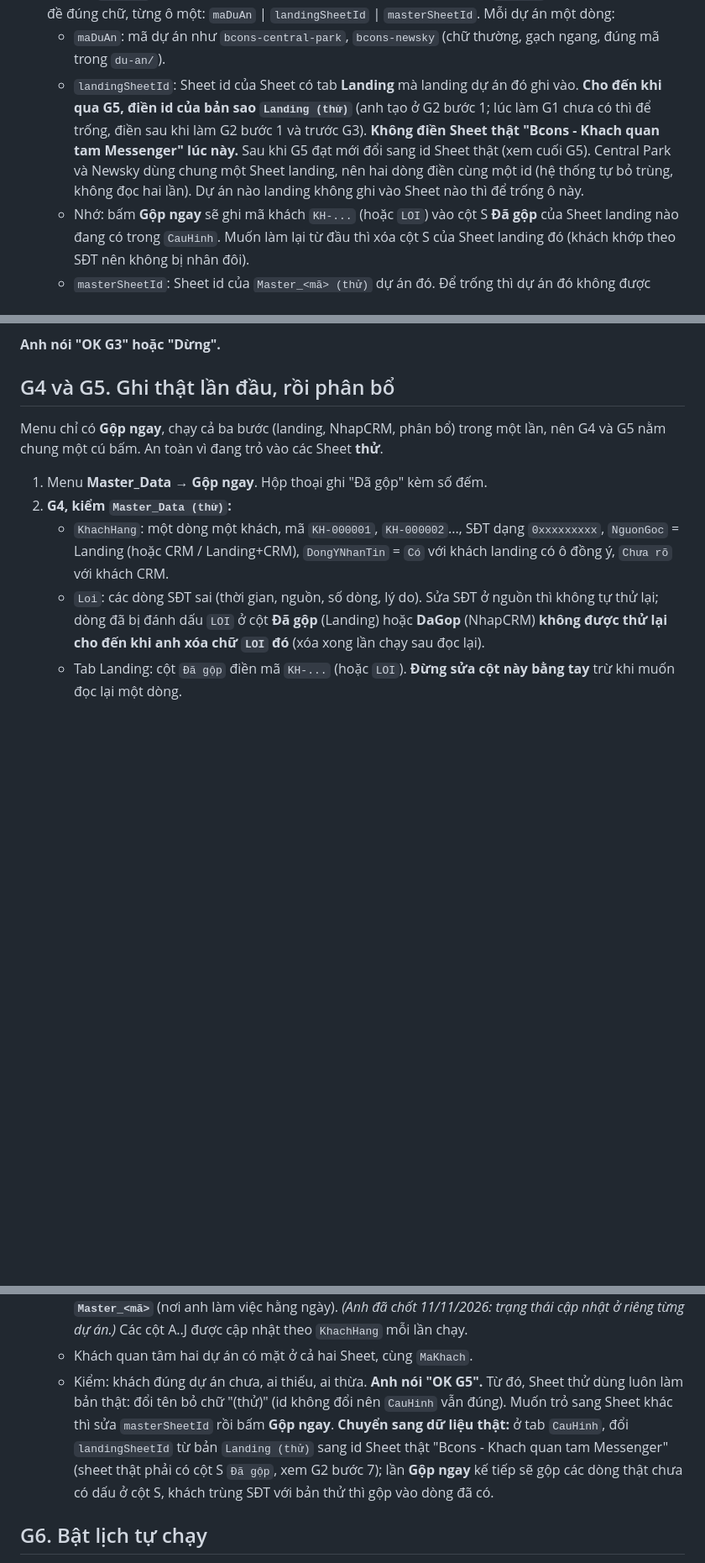
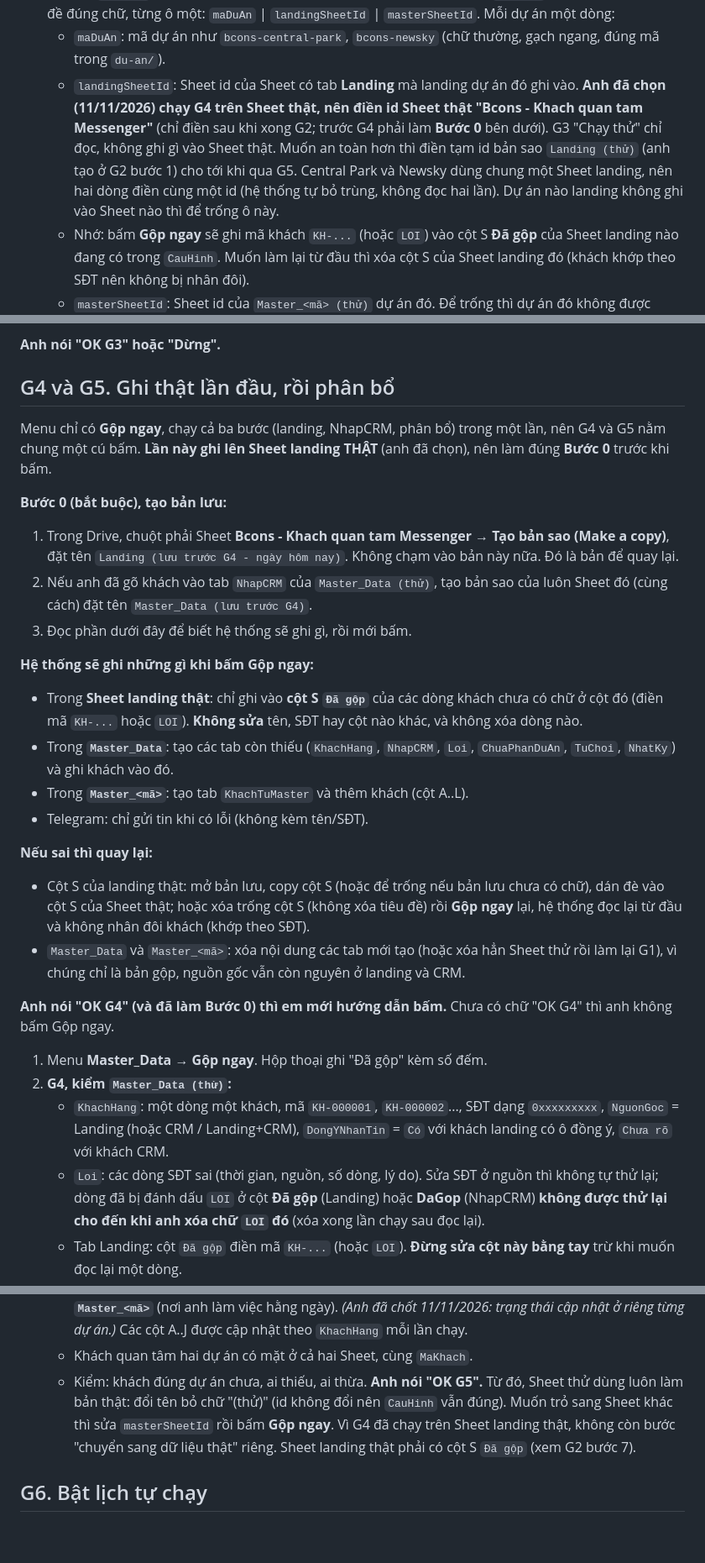
Before and after one commit to MarzTruong/bcons, a Markdown page: docs/huong-dan-master-data.md, 3 parts joined by grey strips. Shown at 84% size. Drawn GitHub-style; blank space fills up the shorter version.

Commit message:
Master_Data: G4 on real sheet with mandatory backup step, deletion scope, legal-pending note
Co-Authored-By: Claude Sonnet 5.5 <noreply@anthropic.com>
Claude-Session: https://claude.ai/code/session_018A7PWzxjkB6hqbFv6gBMSa

```diff
--- a/docs/huong-dan-master-data.md
+++ b/docs/huong-dan-master-data.md
@@ -32,7 +32,7 @@ Thuật ngữ dùng trong bài: **Sheet id** = đoạn chữ dài giữa `/d/` v
 8. Quay lại `Master_Data (thử)`, tải lại trang (`F5`). Sau vài giây có menu **Master_Data** trên thanh menu.
 9. Tạo tab `CauHinh` bằng tay (bấm dấu **+** ở góc dưới trái, đặt tên đúng chữ `CauHinh`). Hàng 1 gõ ba tiêu đề đúng chữ, từng ô một: `maDuAn` | `landingSheetId` | `masterSheetId`. Mỗi dự án một dòng:
    - `maDuAn`: mã dự án như `bcons-central-park`, `bcons-newsky` (chữ thường, gạch ngang, đúng mã trong `du-an/`).
-   - `landingSheetId`: Sheet id của Sheet có tab **Landing** mà landing dự án đó ghi vào. **Cho đến khi qua G5, điền id của bản sao `Landing (thử)`** (anh tạo ở G2 bước 1; lúc làm G1 chưa có thì để trống, điền sau khi làm G2 bước 1 và trước G3). **Không điền Sheet thật "Bcons - Khach quan tam Messenger" lúc này.** Sau khi G5 đạt mới đổi sang id Sheet thật (xem cuối G5). Central Park và Newsky dùng chung một Sheet landing, nên hai dòng điền cùng một id (hệ thống tự bỏ trùng, không đọc hai lần). Dự án nào landing không ghi vào Sheet nào thì để trống ô này.
+   - `landingSheetId`: Sheet id của Sheet có tab **Landing** mà landing dự án đó ghi vào. **Anh đã chọn (11/11/2026) chạy G4 trên Sheet thật, nên điền id Sheet thật "Bcons - Khach quan tam Messenger"** (chỉ điền sau khi xong G2; trước G4 phải làm **Bước 0** bên dưới). G3 "Chạy thử" chỉ đọc, không ghi gì vào Sheet thật. Muốn an toàn hơn thì điền tạm id bản sao `Landing (thử)` (anh tạo ở G2 bước 1) cho tới khi qua G5. Central Park và Newsky dùng chung một Sheet landing, nên hai dòng điền cùng một id (hệ thống tự bỏ trùng, không đọc hai lần). Dự án nào landing không ghi vào Sheet nào thì để trống ô này.
    - Nhớ: bấm **Gộp ngay** sẽ ghi mã khách `KH-...` (hoặc `LOI`) vào cột S **Đã gộp** của Sheet landing nào đang có trong `CauHinh`. Muốn làm lại từ đầu thì xóa cột S của Sheet landing đó (khách khớp theo SĐT nên không bị nhân đôi).
    - `masterSheetId`: Sheet id của `Master_<mã> (thử)` dự án đó. Để trống thì dự án đó không được phân bổ và khách của nó rơi vào `ChuaPhanDuAn`.
    - Cách lấy Sheet id: mở Sheet đó, nhìn thanh địa chỉ `https://docs.google.com/spreadsheets/d/`**`1AbC...xyz`**`/edit`, chép đoạn in đậm.
@@ -82,7 +82,24 @@ Các mã này em phân loại dựa vào chữ trong thông báo lỗi của Goo
 **Anh nói "OK G3" hoặc "Dừng".**
 
 ## G4 và G5. Ghi thật lần đầu, rồi phân bổ
-Menu chỉ có **Gộp ngay**, chạy cả ba bước (landing, NhapCRM, phân bổ) trong một lần, nên G4 và G5 nằm chung một cú bấm. An toàn vì đang trỏ vào các Sheet **thử**.
+Menu chỉ có **Gộp ngay**, chạy cả ba bước (landing, NhapCRM, phân bổ) trong một lần, nên G4 và G5 nằm chung một cú bấm. **Lần này ghi lên Sheet landing THẬT** (anh đã chọn), nên làm đúng **Bước 0** trước khi bấm.
+
+**Bước 0 (bắt buộc), tạo bản lưu:**
+1. Trong Drive, chuột phải Sheet **Bcons - Khach quan tam Messenger** → **Tạo bản sao (Make a copy)**, đặt tên `Landing (lưu trước G4 - ngày hôm nay)`. Không chạm vào bản này nữa. Đó là bản để quay lại.
+2. Nếu anh đã gõ khách vào tab `NhapCRM` của `Master_Data (thử)`, tạo bản sao của luôn Sheet đó (cùng cách) đặt tên `Master_Data (lưu trước G4)`.
+3. Đọc phần dưới đây để biết hệ thống sẽ ghi gì, rồi mới bấm.
+
+**Hệ thống sẽ ghi những gì khi bấm Gộp ngay:**
+- Trong **Sheet landing thật**: chỉ ghi vào **cột S `Đã gộp`** của các dòng khách chưa có chữ ở cột đó (điền mã `KH-...` hoặc `LOI`). **Không sửa** tên, SĐT hay cột nào khác, và không xóa dòng nào.
+- Trong **`Master_Data`**: tạo các tab còn thiếu (`KhachHang`, `NhapCRM`, `Loi`, `ChuaPhanDuAn`, `TuChoi`, `NhatKy`) và ghi khách vào đó.
+- Trong **`Master_<mã>`**: tạo tab `KhachTuMaster` và thêm khách (cột A..L).
+- Telegram: chỉ gửi tin khi có lỗi (không kèm tên/SĐT).
+
+**Nếu sai thì quay lại:**
+- Cột S của landing thật: mở bản lưu, copy cột S (hoặc để trống nếu bản lưu chưa có chữ), dán đè vào cột S của Sheet thật; hoặc xóa trống cột S (không xóa tiêu đề) rồi **Gộp ngay** lại, hệ thống đọc lại từ đầu và không nhân đôi khách (khớp theo SĐT).
+- `Master_Data` và `Master_<mã>`: xóa nội dung các tab mới tạo (hoặc xóa hẳn Sheet thử rồi làm lại G1), vì chúng chỉ là bản gộp, nguồn gốc vẫn còn nguyên ở landing và CRM.
+
+**Anh nói "OK G4" (và đã làm Bước 0) thì em mới hướng dẫn bấm.** Chưa có chữ "OK G4" thì anh không bấm Gộp ngay.
 1. Menu **Master_Data → Gộp ngay**. Hộp thoại ghi "Đã gộp" kèm số đếm.
 2. **G4, kiểm `Master_Data (thử)`:**
    - `KhachHang`: một dòng một khách, mã `KH-000001`, `KH-000002`..., SĐT dạng `0xxxxxxxxx`, `NguonGoc` = Landing (hoặc CRM / Landing+CRM), `DongYNhanTin` = `Có` với khách landing có ô đồng ý, `Chưa rõ` với khách CRM.
@@ -95,7 +112,7 @@ Menu chỉ có **Gộp ngay**, chạy cả ba bước (landing, NhapCRM, phân b
    - Cột **A..L** là cột hệ thống: `MaKhach, SDT, HoTen, NgayCapNhat, NguonGoc, DuAnQuanTam, NhuCau, CanXem, PTTT, DongYNhanTin, TrangThaiCRM, TrangThaiChamSoc`. Cột **M** để trống. Từ cột **N** (tiêu đề "Ghi chú của anh") là cột **của anh**, hệ thống không bao giờ ghi vào; thêm cột bên phải N thoải mái.
    - Hai cột `TrangThaiCRM` (K) và `TrangThaiChamSoc` (L) hệ thống **chỉ điền khi ô còn trống**; anh gõ vào đó thì không bị ghi đè. Thay đổi trạng thái làm **sau này** ở `KhachHang` **không chảy** sang `Master_<mã>`: cột trạng thái của `KhachHang` chỉ là lần điền đầu. Vì vậy hãy **cập nhật trạng thái ở `Master_<mã>`** (nơi anh làm việc hằng ngày). *(Anh đã chốt 11/11/2026: trạng thái cập nhật ở riêng từng dự án.)* Các cột A..J được cập nhật theo `KhachHang` mỗi lần chạy.
    - Khách quan tâm hai dự án có mặt ở cả hai Sheet, cùng `MaKhach`.
-   - Kiểm: khách đúng dự án chưa, ai thiếu, ai thừa. **Anh nói "OK G5".** Từ đó, Sheet thử dùng luôn làm bản thật: đổi tên bỏ chữ "(thử)" (id không đổi nên `CauHinh` vẫn đúng). Muốn trỏ sang Sheet khác thì sửa `masterSheetId` rồi bấm **Gộp ngay**. **Chuyển sang dữ liệu thật:** ở tab `CauHinh`, đổi `landingSheetId` từ bản `Landing (thử)` sang id Sheet thật "Bcons - Khach quan tam Messenger" (sheet thật phải có cột S `Đã gộp`, xem G2 bước 7); lần **Gộp ngay** kế tiếp sẽ gộp các dòng thật chưa có dấu ở cột S, khách trùng SĐT với bản thử thì gộp vào dòng đã có.
+   - Kiểm: khách đúng dự án chưa, ai thiếu, ai thừa. **Anh nói "OK G5".** Từ đó, Sheet thử dùng luôn làm bản thật: đổi tên bỏ chữ "(thử)" (id không đổi nên `CauHinh` vẫn đúng). Muốn trỏ sang Sheet khác thì sửa `masterSheetId` rồi bấm **Gộp ngay**. Vì G4 đã chạy trên Sheet landing thật, không còn bước "chuyển sang dữ liệu thật" riêng. Sheet landing thật phải có cột S `Đã gộp` (xem G2 bước 7).
 
 ## G6. Bật lịch tự chạy
 1. Menu **Master_Data → Cài lịch tự động**. Có thể hiện hộp xin quyền (Google gọi là tạo trigger); cho phép như G1. Hộp thoại báo: "Đã cài lịch: gộp mỗi 15 phút, tin tóm tắt khoảng 8-9 giờ mỗi ngày."
```
Also changed, not shown: other parts of docs/huong-dan-master-data.md (+1 -0 lines), NOTES.md (+1 -1 lines), 1 other file.
